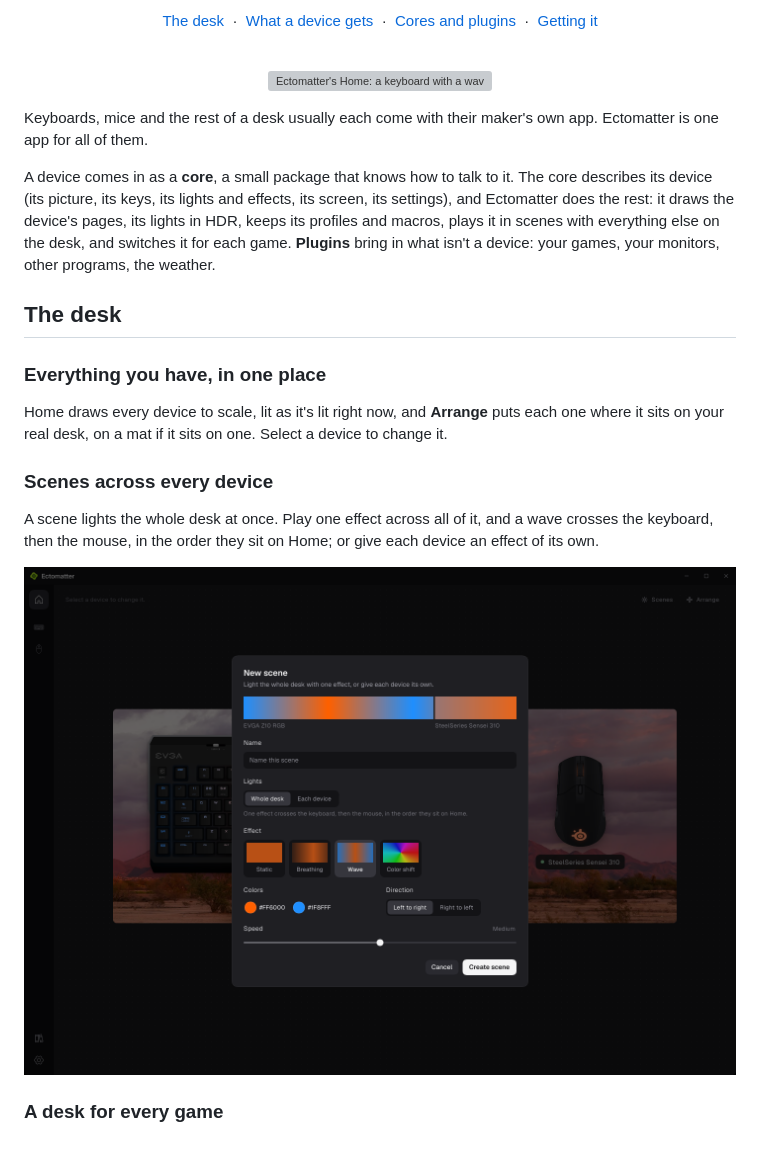
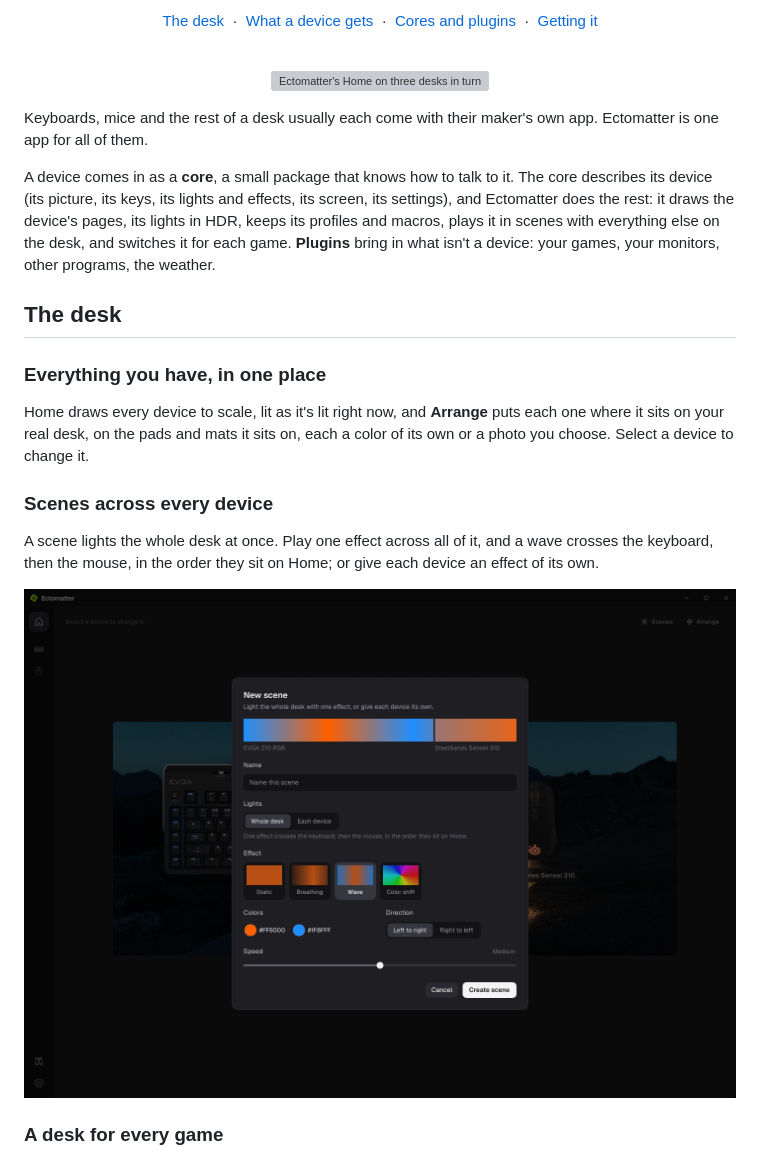
Before and after one commit to Ectonomic/Ectomatter, a Markdown page: README.md, the part around the change. GitHub-like rendering; pictures changed too: docs/pictures/readme-scene.png; grey boxes are pictures that could not be loaded.

```diff
--- a/README.md
+++ b/README.md
@@ -20,7 +20,7 @@
 <br>
 
 <p align="center">
-  <img src="docs/pictures/readme-hero.webp" width="100%" alt="Ectomatter's Home: a keyboard with a wave of orange and teal rolling across its keys and a mouse with its logo lit teal, on a desk mat printed with mountains at sunset">
+  <img src="docs/pictures/readme-hero.webp" width="100%" alt="Ectomatter's Home on three desks in turn: the mouse left of the keyboard on a pad of its own; both on a full mat printed with a mountain road at night, one wave of color crossing the keyboard and then the mouse; the mouse far from the keyboard, both shifting color together">
 </p>
 
 Keyboards, mice and the rest of a desk usually each come with their maker's
@@ -39,8 +39,9 @@ weather.
 ### Everything you have, in one place
 
 Home draws every device to scale, lit as it's lit right now, and **Arrange**
-puts each one where it sits on your real desk, on a mat if it sits on one.
-Select a device to change it.
+puts each one where it sits on your real desk, on the pads and mats it sits
+on, each a color of its own or a photo you choose. Select a device to change
+it.
 
 ### Scenes across every device
 
```
Also changed, not shown: CLAUDE.md (+3 -1 lines), docs/deferred.md (+3 -2 lines), docs/pictures/readme-home.png, 7 other files.
